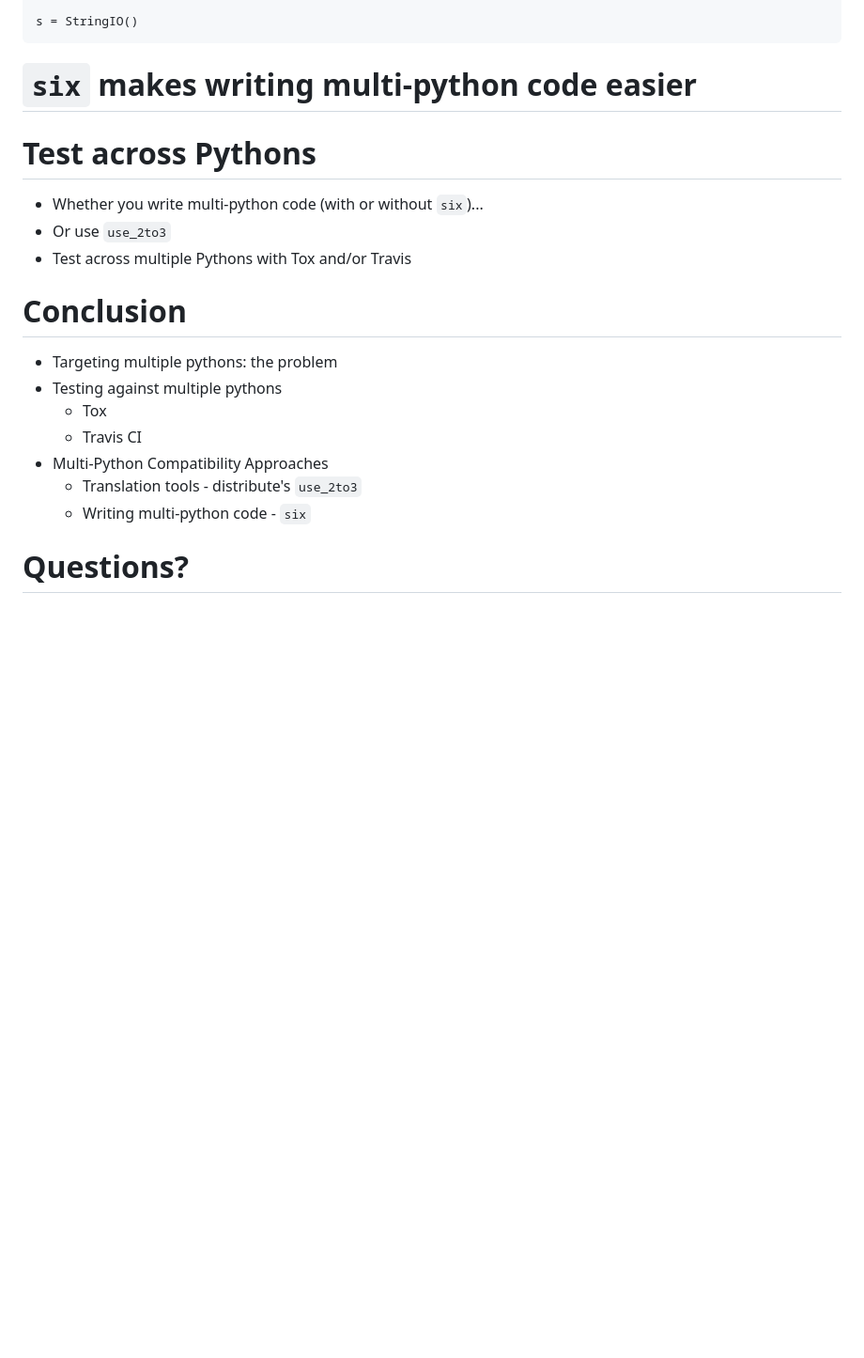
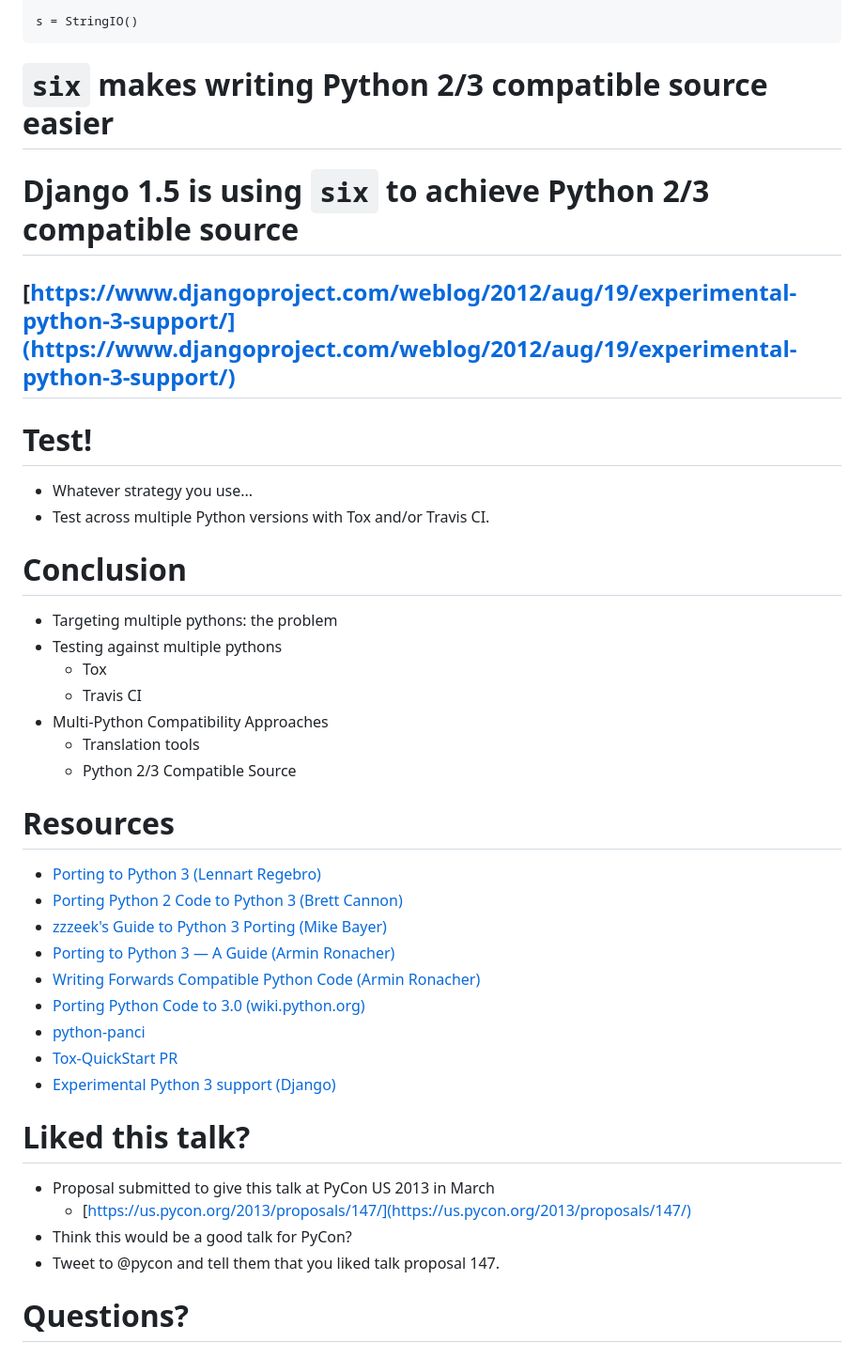
Before and after one commit to msabramo/multi-python-preso, a Markdown page: one/01_slide.md, the part around the change printed below. Shown: that part at 94% size. Drawn GitHub-style; blank space fills up the shorter version.

```diff
--- a/one/01_slide.md
+++ b/one/01_slide.md
@@ -507,17 +510,24 @@ Reorganizations and renamings
 
 <!SLIDE>
 
-# `six` makes writing multi-python code easier
+# `six` makes writing Python 2/3 compatible source easier
+
+
+
+<!SLIDE small>
+
+# Django 1.5 is using `six` to achieve Python 2/3 compatible source
+
+## [https://www.djangoproject.com/weblog/2012/aug/19/experimental-python-3-support/](https://www.djangoproject.com/weblog/2012/aug/19/experimental-python-3-support/)
 
 
 
 <!SLIDE>
 
-# Test across Pythons
+# Test!
 
-* Whether you write multi-python code (with or without `six`)...
-* Or use `use_2to3`
-* Test across multiple Pythons with Tox and/or Travis
+* Whatever strategy you use...
+* Test across multiple Python versions with Tox and/or Travis CI.
 
 
 
@@ -530,8 +540,36 @@ Reorganizations and renamings
 	* Tox
 	* Travis CI
 * Multi-Python Compatibility Approaches
-	* Translation tools - distribute's `use_2to3`
-	* Writing multi-python code - `six`
+	* Translation tools
+	* Python 2/3 Compatible Source
+
+
+
+<!SLIDE smaller>
+
+# Resources
+
+* [Porting to Python 3 (Lennart Regebro)](http://python3porting.com/)
+* [Porting Python 2 Code to Python 3 (Brett Cannon)](http://docs.python.org/3/howto/pyporting.html)
+* [zzzeek's Guide to Python 3 Porting (Mike Bayer)](http://techspot.zzzeek.org/2011/01/24/zzzeek-s-guide-to-python-3-porting/)
+* [Porting to Python 3 — A Guide (Armin Ronacher)](http://lucumr.pocoo.org/2010/2/11/porting-to-python-3-a-guide/)
+* [Writing Forwards Compatible Python Code (Armin Ronacher)](http://lucumr.pocoo.org/2011/1/22/forwards-compatible-python/)
+* [Porting Python Code to 3.0 (wiki.python.org)](http://wiki.python.org/moin/PortingPythonToPy3k)
+* [python-panci](https://github.com/msabramo/python-panci)
+* [Tox-QuickStart PR](https://bitbucket.org/hpk42/tox/pull-request/20/add-a-tox-quickstart-command/diff)
+* [Experimental Python 3 support (Django)](https://www.djangoproject.com/weblog/2012/aug/19/experimental-python-3-support/)
+
+
+
+
+<!SLIDE>
+
+# Liked this talk?
+
+* Proposal submitted to give this talk at PyCon US 2013 in March
+	* [https://us.pycon.org/2013/proposals/147/](https://us.pycon.org/2013/proposals/147/)
+* Think this would be a good talk for PyCon?
+* Tweet to @pycon and tell them that you liked talk proposal 147.
 
 
 
```
Also changed, not shown: other parts of one/01_slide.md (+184 -181 lines), one/images/Tox_results_screenshot_2.png (added), one/images/Travis_CI_Result_screenshot.png (added), one/images/Travis_CI_Result_screenshot_2.png (added), one/images/Travis_CI_badge.png (added), one/images/Travis_CI_badge_highlighted.png (added).
